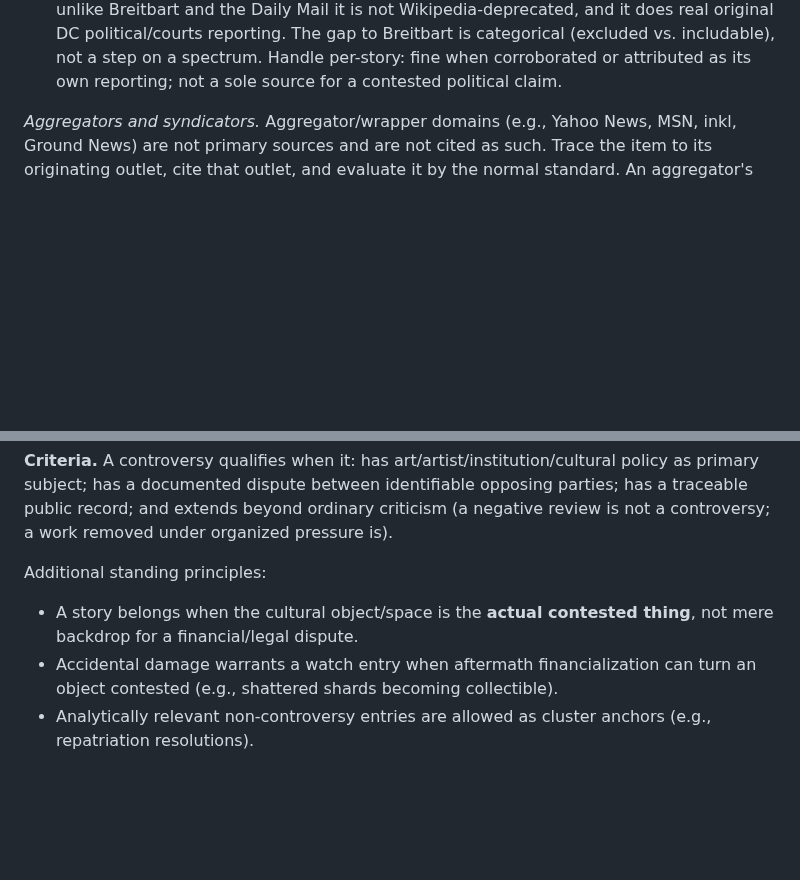
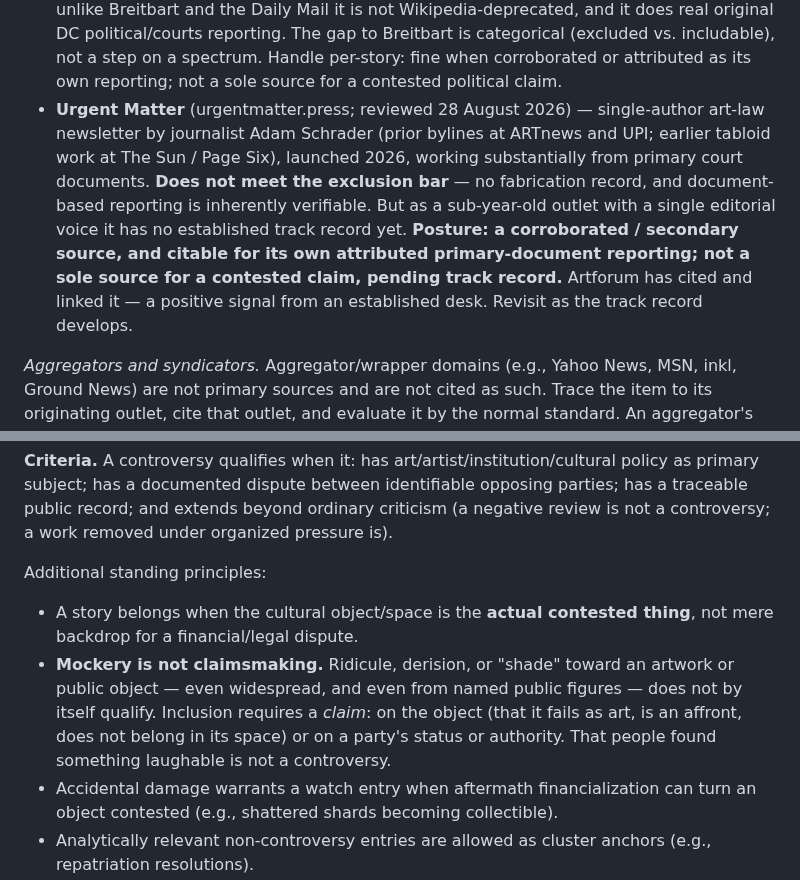
Before and after one commit to rsxhoxhi/dissensus-index, a Markdown page: CLAUDE.md, 2 parts joined by grey strips. Drawn GitHub-style; blank space fills up the shorter version.

Commit message:
Record two editorial determinations in CLAUDE.md
- §6A "evaluated, not excluded" ledger: add Urgent Matter (urgentmatter.press) —
  single-author art-law newsletter (Adam Schrader), sub-year-old, works from
  primary court documents; does not meet the exclusion bar; posture is
  corroborated/secondary source pending a track record.
- §7 Inclusion, standing principles: add "Mockery is not claimsmaking" — ridicule
  of an artwork/public object (even widespread, even from named figures) does not
  qualify without a claim on the object or on a party's status/authority.

Both derived from maintainer review calls this session (Urgent Matter on the
Casteel entry; the "mockery" line from the Noem-statue drop).

Co-Authored-By: Claude Opus 4.8 <noreply@anthropic.com>
Claude-Session: https://claude.ai/code/session_01SWiZV5DXcFAGVvbLFehHLR

```diff
--- a/CLAUDE.md
+++ b/CLAUDE.md
@@ -278,6 +278,7 @@ Before the daily PR opens, `scan/check_provenance.py` gates the run on two rules
 
 *Evaluated, not excluded (determinations on record).* When a source's fitness is questioned and reviewed, the outcome is written here so the next scan doesn't re-litigate it. Being listed means the opposite of exclusion: the source was checked against the exclusion bar, did not meet it, and stays in the default disposition above (cite when corroborated or when carrying attributed original reporting; never a sole basis for a contested claim). This is not a trust rating and confers no automatic weight.
 - **The Washington Times** (reviewed 2 July 2026) — conservative, Unification-movement-owned, right bias with a "mixed" independent factual rating and a history of false/fringe claims in specific areas (notably climate science). **Does not meet the exclusion bar:** unlike Breitbart and the Daily Mail it is not Wikipedia-deprecated, and it does real original DC political/courts reporting. The gap to Breitbart is categorical (excluded vs. includable), not a step on a spectrum. Handle per-story: fine when corroborated or attributed as its own reporting; not a sole source for a contested political claim.
+- **Urgent Matter** (urgentmatter.press; reviewed 28 August 2026) — single-author art-law newsletter by journalist Adam Schrader (prior bylines at ARTnews and UPI; earlier tabloid work at The Sun / Page Six), launched 2026, working substantially from primary court documents. **Does not meet the exclusion bar** — no fabrication record, and document-based reporting is inherently verifiable. But as a sub-year-old outlet with a single editorial voice it has no established track record yet. **Posture: a corroborated / secondary source, and citable for its own attributed primary-document reporting; not a sole source for a contested claim, pending track record.** Artforum has cited and linked it — a positive signal from an established desk. Revisit as the track record develops.
 
 *Aggregators and syndicators.* Aggregator/wrapper domains (e.g., Yahoo News, MSN, inkl, Ground News) are not primary sources and are not cited as such. Trace the item to its originating outlet, cite that outlet, and evaluate it by the normal standard. An aggregator's own originated content is held to the same corroboration bar as any other single source.
 
@@ -299,6 +300,7 @@ A source joins the excluded list only with a specific, documentable basis; the l
 
 Additional standing principles:
 - A story belongs when the cultural object/space is the **actual contested thing**, not mere backdrop for a financial/legal dispute.
+- **Mockery is not claimsmaking.** Ridicule, derision, or "shade" toward an artwork or public object — even widespread, and even from named public figures — does not by itself qualify. Inclusion requires a *claim*: on the object (that it fails as art, is an affront, does not belong in its space) or on a party's status or authority. That people found something laughable is not a controversy.
 - Accidental damage warrants a watch entry when aftermath financialization can turn an object contested (e.g., shattered shards becoming collectible).
 - Analytically relevant non-controversy entries are allowed as cluster anchors (e.g., repatriation resolutions).
 - Vandalism: anonymity of the actor is constitutive, not thinness. Test = target significance and aftermath, not party identification. Do not require a named contesting party to log.
```
